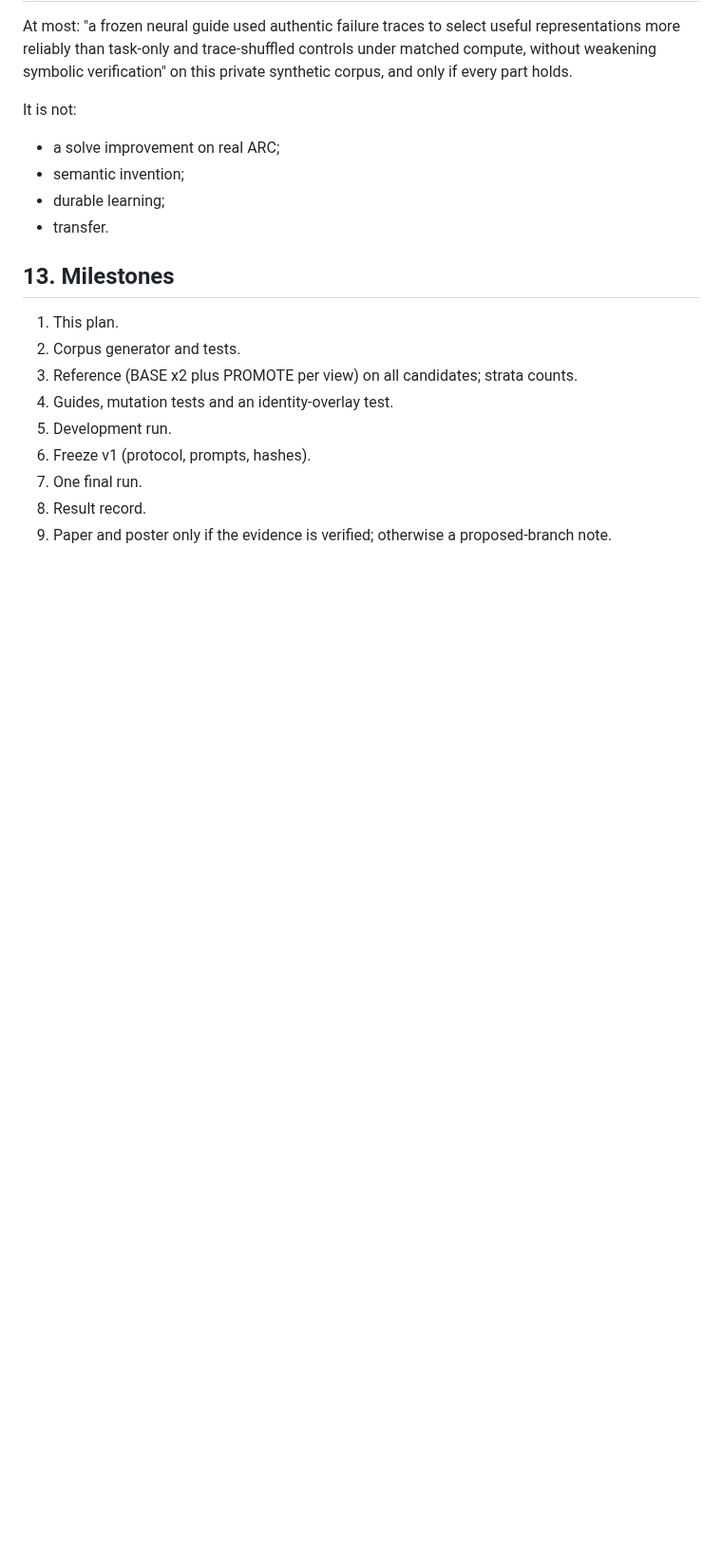
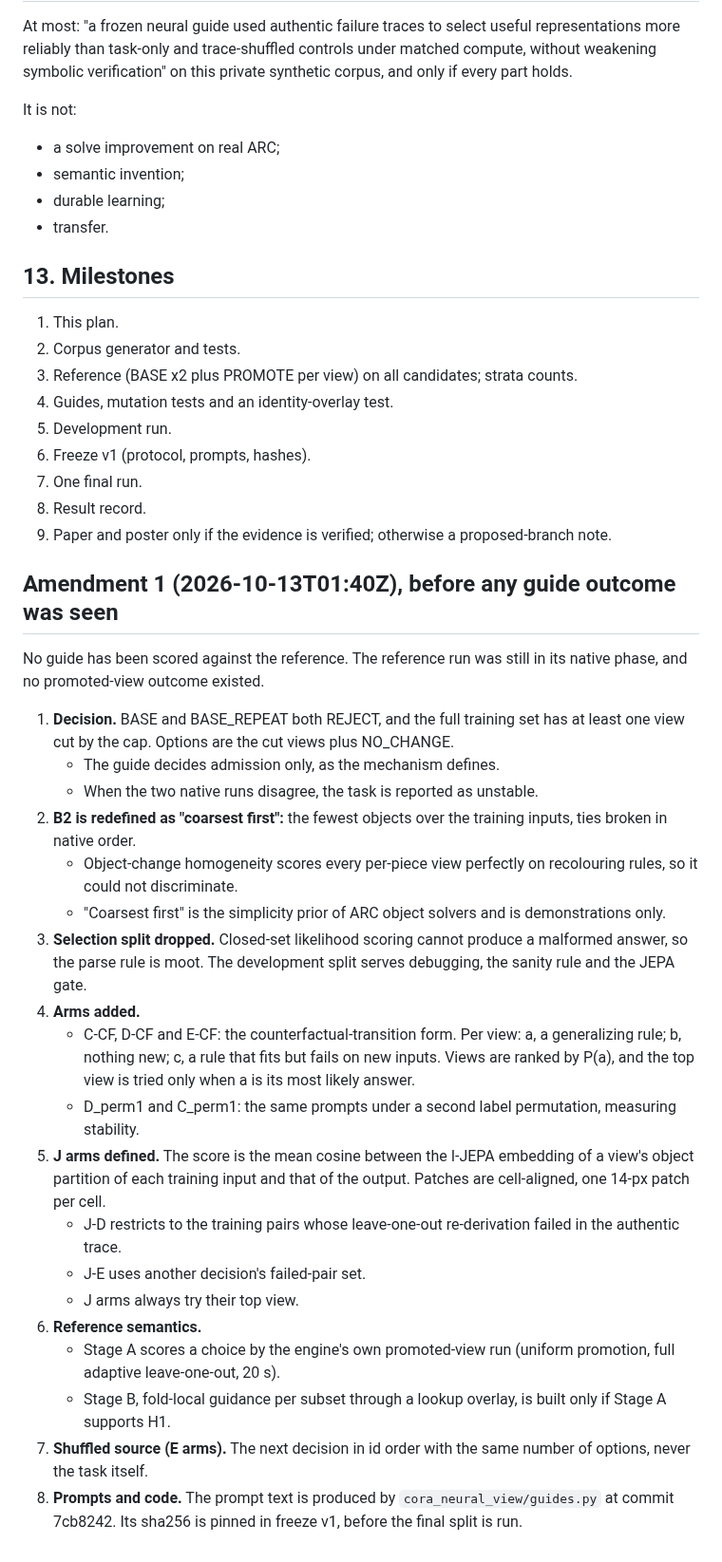
Before and after one commit to ChimdiWalter/Symbolic_Reasoning_LLM_ARC-AGI, a Markdown page: records/CORA_NEURAL_VIEW_GUIDANCE_PLAN_20261012.md, the part around the change. Shown at 95% size. Drawn GitHub-style; blank space fills up the shorter version.

Commit message:
CORA-NVG plan amendment 1, recorded before any guide outcome: decision definition, B2 redefined (coarsest first) with reason, selection split dropped (closed-set scoring), counterfactual and permutation arms, J arms defined, reference semantics, shuffle source, prompt pinning

```diff
--- a/records/CORA_NEURAL_VIEW_GUIDANCE_PLAN_20261012.md
+++ b/records/CORA_NEURAL_VIEW_GUIDANCE_PLAN_20261012.md
@@ -386,3 +386,47 @@ It is not:
 8. Result record.
 9. Paper and poster only if the evidence is verified; otherwise a
    proposed-branch note.
+
+## Amendment 1 (2026-10-13T01:40Z), before any guide outcome was seen
+
+No guide has been scored against the reference. The reference run was still
+in its native phase, and no promoted-view outcome existed.
+
+1. **Decision.** BASE and BASE_REPEAT both REJECT, and the full training set
+   has at least one view cut by the cap. Options are the cut views plus
+   NO_CHANGE.
+   - The guide decides admission only, as the mechanism defines.
+   - When the two native runs disagree, the task is reported as unstable.
+2. **B2 is redefined as "coarsest first":** the fewest objects over the
+   training inputs, ties broken in native order.
+   - Object-change homogeneity scores every per-piece view perfectly on
+     recolouring rules, so it could not discriminate.
+   - "Coarsest first" is the simplicity prior of ARC object solvers and is
+     demonstrations only.
+3. **Selection split dropped.** Closed-set likelihood scoring cannot produce
+   a malformed answer, so the parse rule is moot. The development split
+   serves debugging, the sanity rule and the JEPA gate.
+4. **Arms added.**
+   - C-CF, D-CF and E-CF: the counterfactual-transition form. Per view: a,
+     a generalizing rule; b, nothing new; c, a rule that fits but fails on
+     new inputs. Views are ranked by P(a), and the top view is tried only
+     when a is its most likely answer.
+   - D_perm1 and C_perm1: the same prompts under a second label
+     permutation, measuring stability.
+5. **J arms defined.** The score is the mean cosine between the I-JEPA
+   embedding of a view's object partition of each training input and that of
+   the output. Patches are cell-aligned, one 14-px patch per cell.
+   - J-D restricts to the training pairs whose leave-one-out re-derivation
+     failed in the authentic trace.
+   - J-E uses another decision's failed-pair set.
+   - J arms always try their top view.
+6. **Reference semantics.**
+   - Stage A scores a choice by the engine's own promoted-view run (uniform
+     promotion, full adaptive leave-one-out, 20 s).
+   - Stage B, fold-local guidance per subset through a lookup overlay, is
+     built only if Stage A supports H1.
+7. **Shuffled source (E arms).** The next decision in id order with the same
+   number of options, never the task itself.
+8. **Prompts and code.** The prompt text is produced by
+   `cora_neural_view/guides.py` at commit 7cb8242. Its sha256 is pinned in
+   freeze v1, before the final split is run.
```
